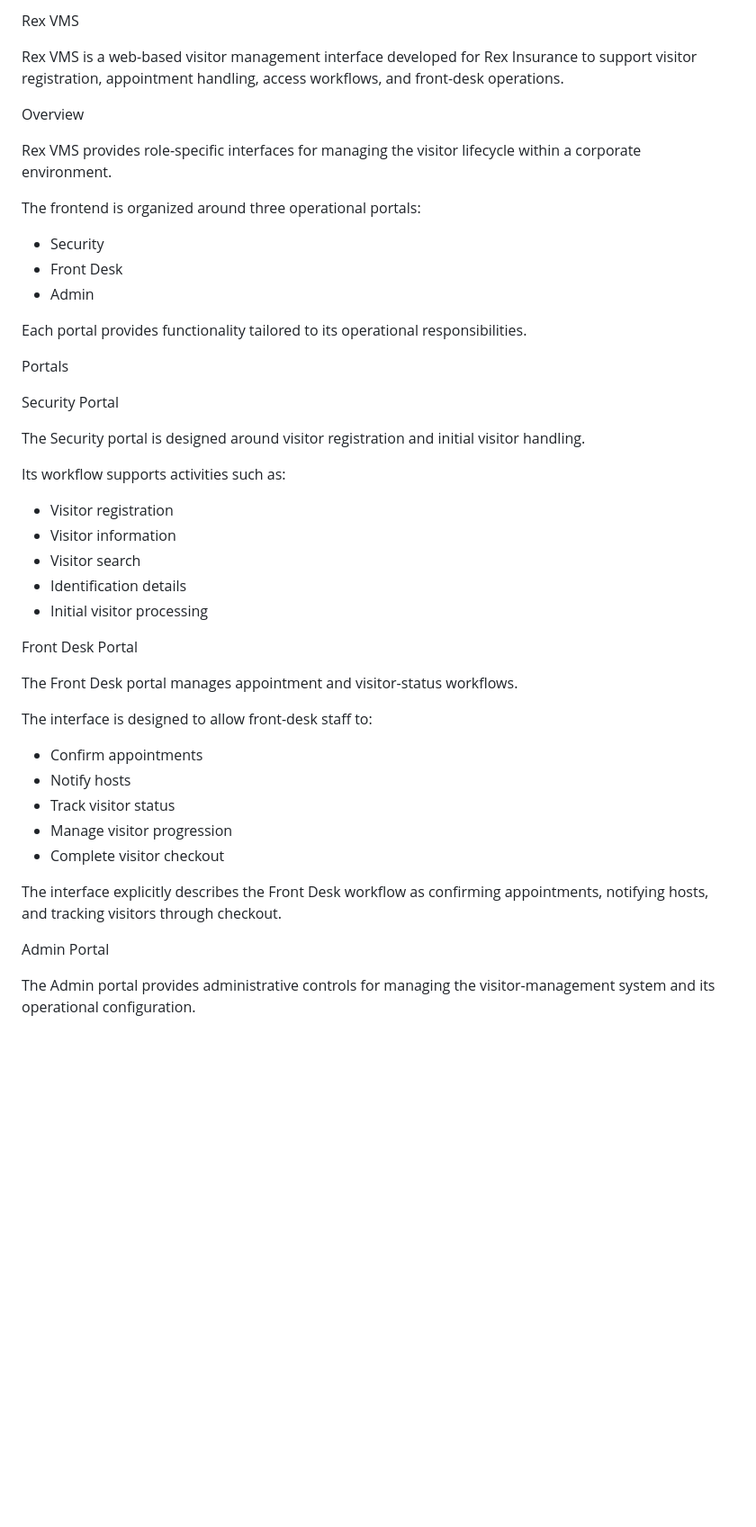
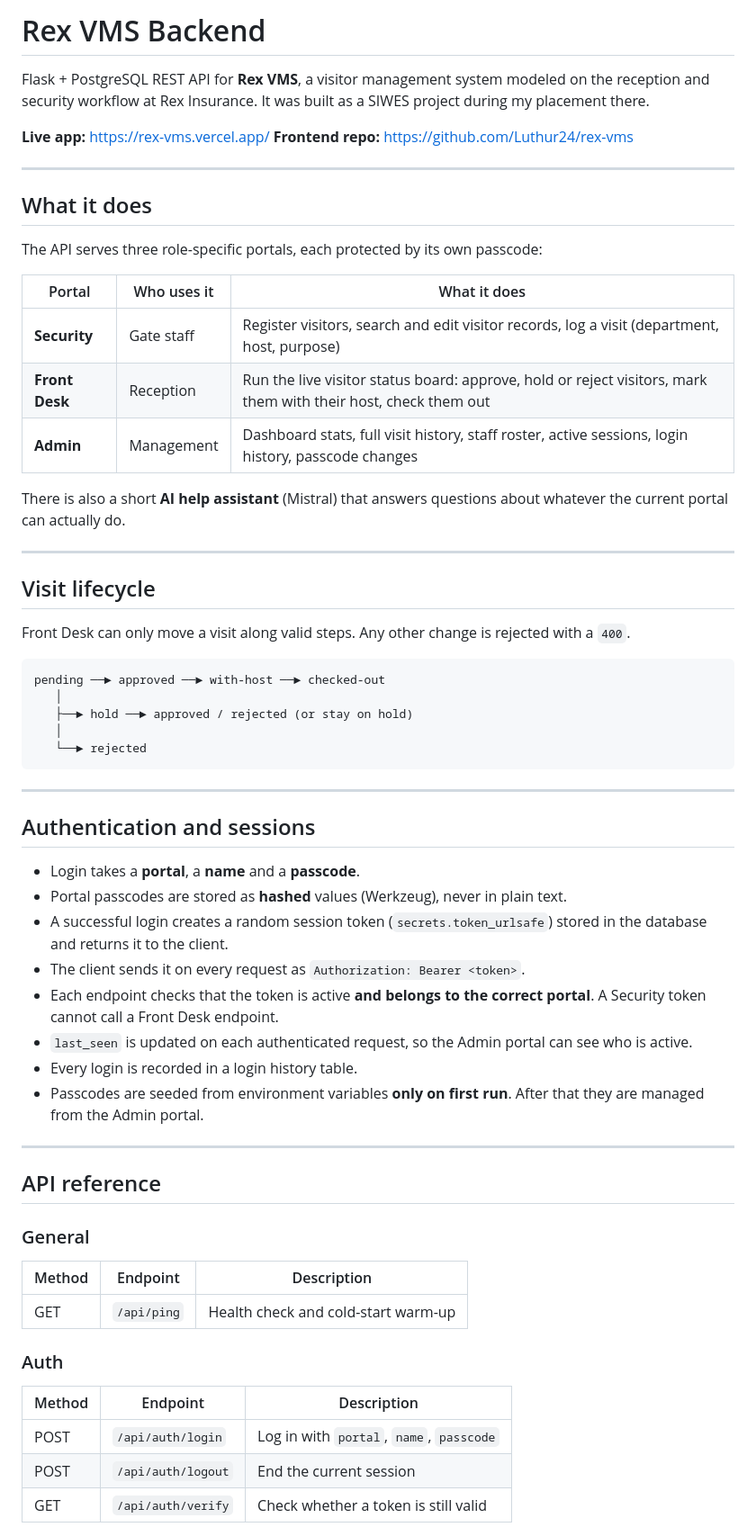
Before and after one commit to Luthur24/rex-vms, a Markdown page: README.md, the part around one of its changes. Shown at 90% size. Drawn GitHub-style; blank space fills up the shorter version.

````diff
--- a/README.md
+++ b/README.md
@@ -1,48 +1,64 @@
-Rex VMS
+# Rex VMS Backend
 
-Rex VMS is a web-based visitor management interface developed for Rex Insurance to support visitor registration, appointment handling, access workflows, and front-desk operations.
+Flask + PostgreSQL REST API for **Rex VMS**, a visitor management system modeled on the reception and security workflow at Rex Insurance. It was built as a SIWES project during my placement there.
 
-Overview
+**Live app:** https://rex-vms.vercel.app/
+**Frontend repo:** https://github.com/Luthur24/rex-vms
 
-Rex VMS provides role-specific interfaces for managing the visitor lifecycle within a corporate environment.
+---
 
-The frontend is organized around three operational portals:
+## What it does
 
-- Security
-- Front Desk
-- Admin
+The API serves three role-specific portals, each protected by its own passcode:
 
-Each portal provides functionality tailored to its operational responsibilities.
+| Portal | Who uses it | What it does |
+|---|---|---|
+| **Security** | Gate staff | Register visitors, search and edit visitor records, log a visit (department, host, purpose) |
+| **Front Desk** | Reception | Run the live visitor status board: approve, hold or reject visitors, mark them with their host, check them out |
+| **Admin** | Management | Dashboard stats, full visit history, staff roster, active sessions, login history, passcode changes |
 
-Portals
+There is also a short **AI help assistant** (Mistral) that answers questions about whatever the current portal can actually do.
 
-Security Portal
+---
 
-The Security portal is designed around visitor registration and initial visitor handling.
+## Visit lifecycle
 
-Its workflow supports activities such as:
+Front Desk can only move a visit along valid steps. Any other change is rejected with a `400`.
 
-- Visitor registration
-- Visitor information
-- Visitor search
-- Identification details
-- Initial visitor processing
+```
+pending ──► approved ──► with-host ──► checked-out
+   │
+   ├──► hold ──► approved / rejected (or stay on hold)
+   │
+   └──► rejected
+```
 
-Front Desk Portal
+---
 
-The Front Desk portal manages appointment and visitor-status workflows.
+## Authentication and sessions
 
-The interface is designed to allow front-desk staff to:
+- Login takes a **portal**, a **name** and a **passcode**.
+- Portal passcodes are stored as **hashed** values (Werkzeug), never in plain text.
+- A successful login creates a random session token (`secrets.token_urlsafe`) stored in the database and returns it to the client.
+- The client sends it on every request as `Authorization: Bearer <token>`.
+- Each endpoint checks that the token is active **and belongs to the correct portal**. A Security token cannot call a Front Desk endpoint.
+- `last_seen` is updated on each authenticated request, so the Admin portal can see who is active.
+- Every login is recorded in a login history table.
+- Passcodes are seeded from environment variables **only on first run**. After that they are managed from the Admin portal.
 
-- Confirm appointments
-- Notify hosts
-- Track visitor status
-- Manage visitor progression
-- Complete visitor checkout
+---
 
-The interface explicitly describes the Front Desk workflow as confirming appointments, notifying hosts, and tracking visitors through checkout.
+## API reference
 
-Admin Portal
+### General
+| Method | Endpoint | Description |
+|---|---|---|
+| GET | `/api/ping` | Health check and cold-start warm-up |
 
-The Admin portal provides administrative controls for managing the visitor-management system and its operational configuration.
+### Auth
+| Method | Endpoint | Description |
+|---|---|---|
+| POST | `/api/auth/login` | Log in with `portal`, `name`, `passcode` |
+| POST | `/api/auth/logout` | End the current session |
+| GET | `/api/auth/verify` | Check whether a token is still valid |
 
````
Also changed, not shown: other parts of README.md (+82 -63 lines).
